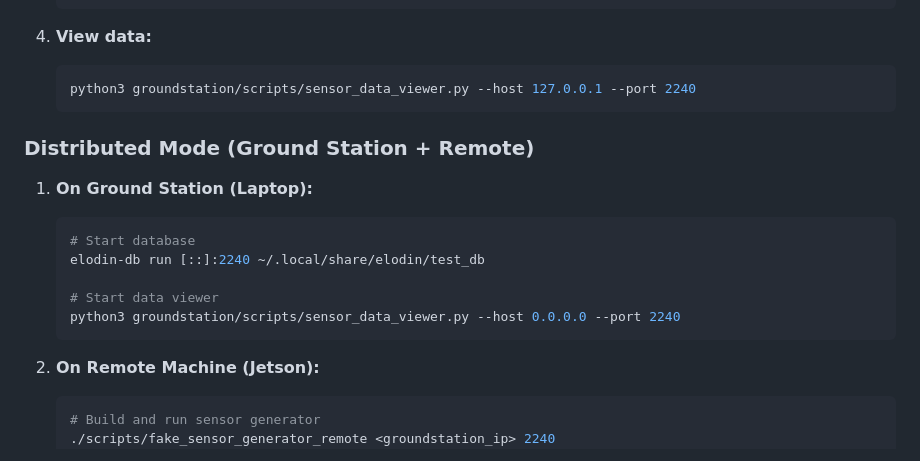
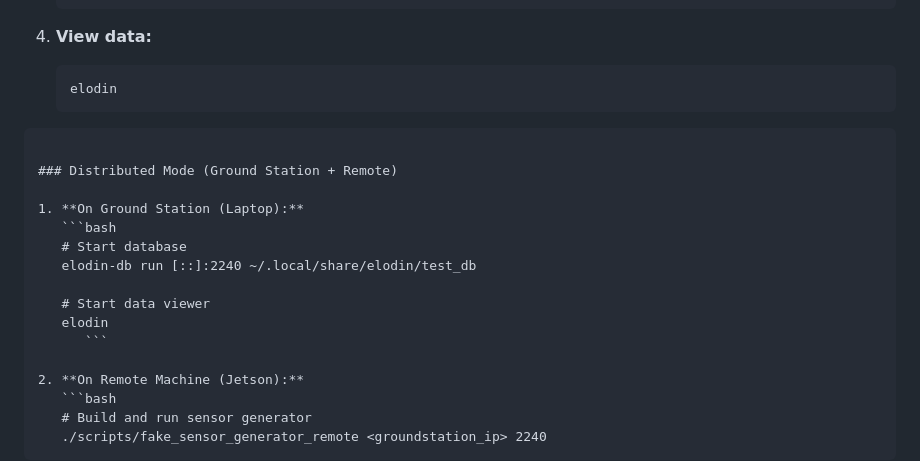
Before and after one commit to calstar/Diablo-FSW, a Markdown page: README.md, the part around the change. GitHub-like rendering.

````diff
--- a/README.md
+++ b/README.md
@@ -59,8 +59,8 @@ A distributed sensor data collection and visualization system built on the Elodi
 
 4. **View data:**
    ```bash
-   python3 groundstation/scripts/sensor_data_viewer.py --host 127.0.0.1 --port 2240
-   ```
+   elodin
+```
 
 ### Distributed Mode (Ground Station + Remote)
 
@@ -70,8 +70,8 @@ A distributed sensor data collection and visualization system built on the Elodi
    elodin-db run [::]:2240 ~/.local/share/elodin/test_db
 
    # Start data viewer
-   python3 groundstation/scripts/sensor_data_viewer.py --host 0.0.0.0 --port 2240
-   ```
+   elodin
+      ```
 
 2. **On Remote Machine (Jetson):**
    ```bash
````
